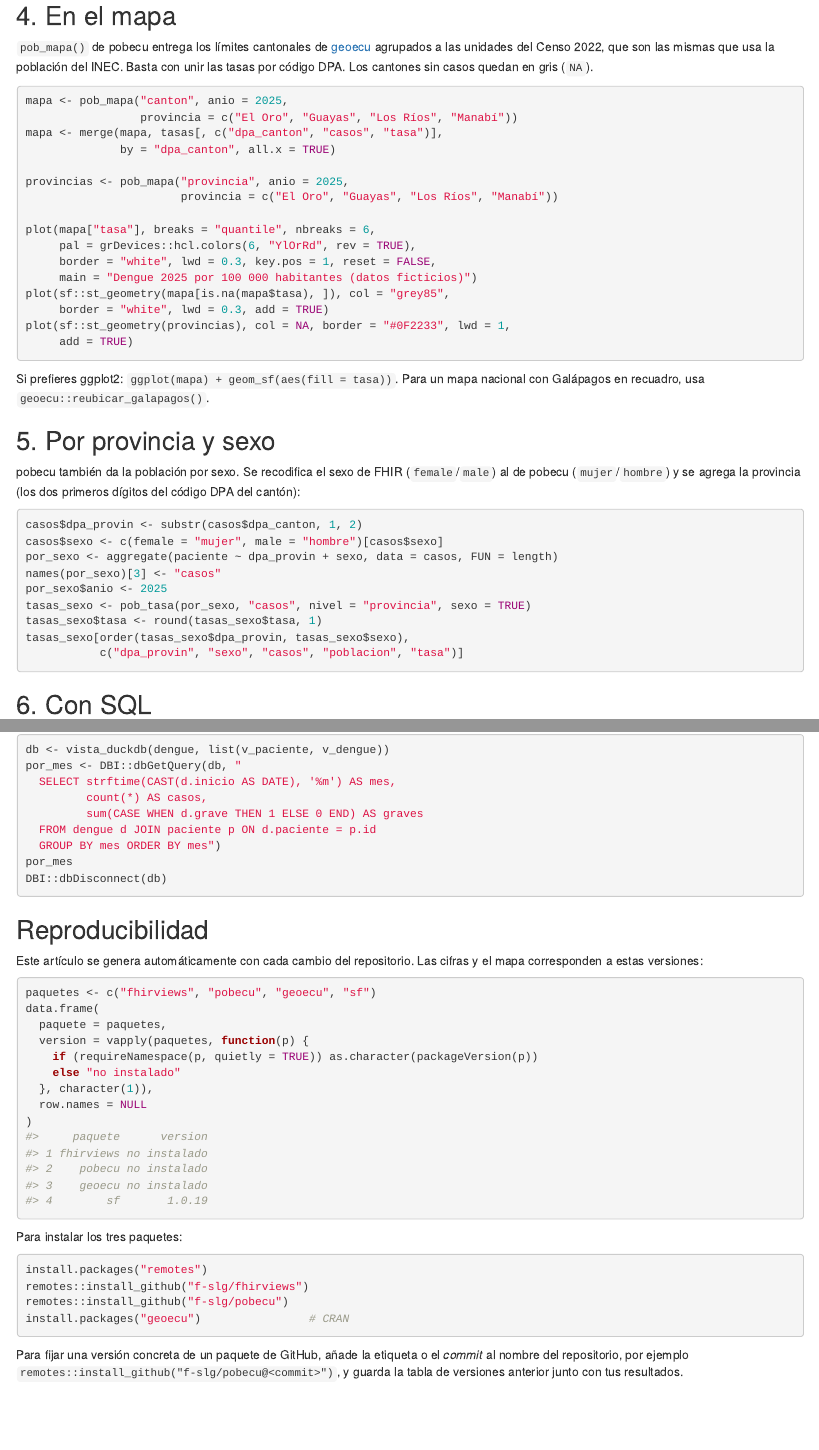
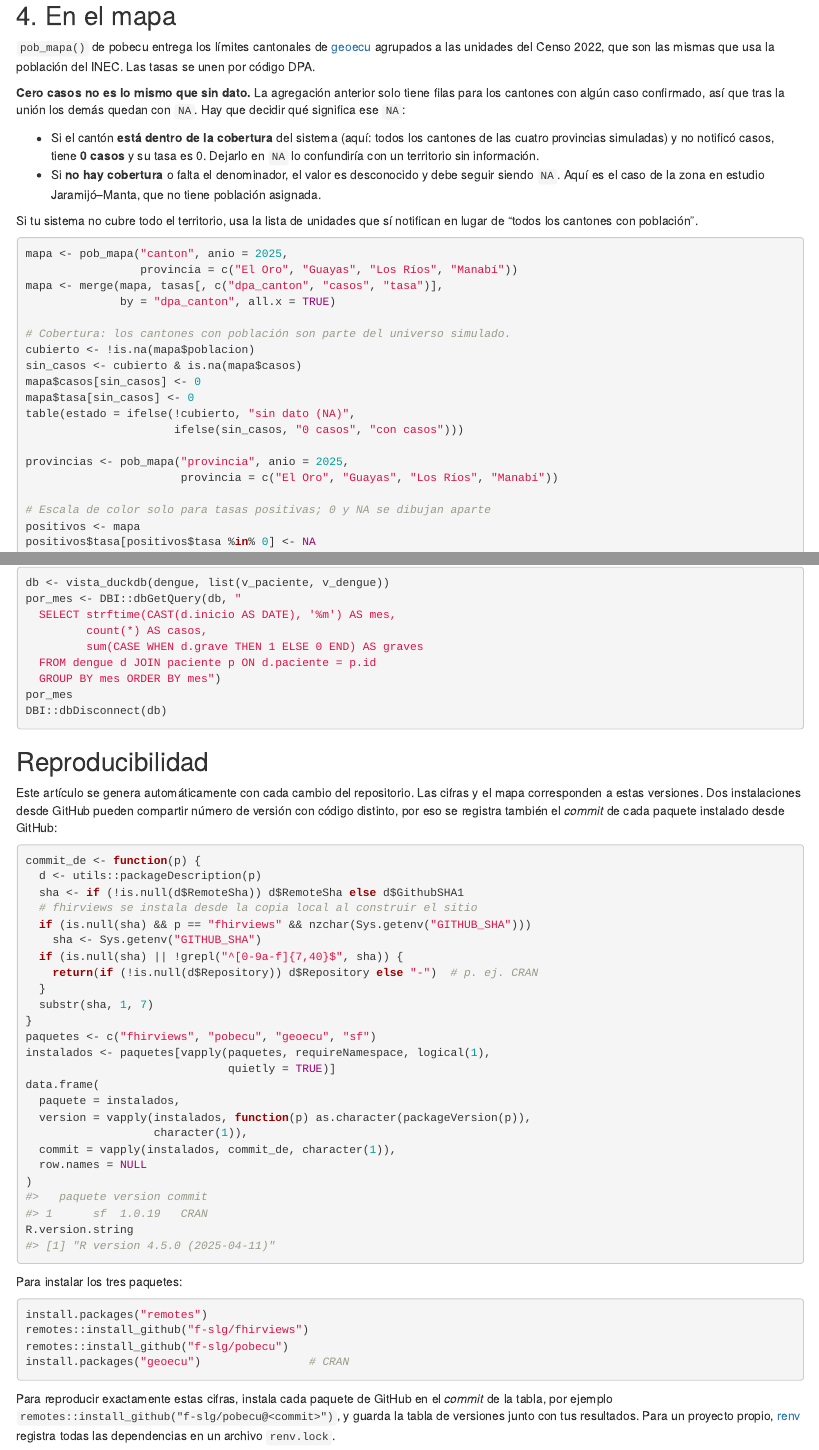
Before and after one commit to f-slg/fhirviews, an R Markdown document (vignettes/articles/tasas-pobecu.Rmd): the page in a window 1100 px wide, from 1760 px down, and a second part further down, joined at a grey line. Rendered offline with R 4.5, knitr and Pandoc, with nearby package versions.

Commit message:
Ejemplo completo: distingue 0 casos de sin dato y registra commits

````diff
--- a/vignettes/articles/tasas-pobecu.Rmd
+++ b/vignettes/articles/tasas-pobecu.Rmd
@@ -134,8 +134,23 @@
 
 `pob_mapa()` de pobecu entrega los límites cantonales de
 [geoecu](https://f-slg.github.io/geoecu/) agrupados a las unidades del Censo
-2022, que son las mismas que usa la población del INEC. Basta con unir las
-tasas por código DPA. Los cantones sin casos quedan en gris (`NA`).
+2022, que son las mismas que usa la población del INEC. Las tasas se unen
+por código DPA.
+
+**Cero casos no es lo mismo que sin dato.** La agregación anterior solo
+tiene filas para los cantones con algún caso confirmado, así que tras la
+unión los demás quedan con `NA`. Hay que decidir qué significa ese `NA`:
+
+- Si el cantón **está dentro de la cobertura** del sistema (aquí: todos los
+  cantones de las cuatro provincias simuladas) y no notificó casos, tiene
+  **0 casos** y su tasa es 0. Dejarlo en `NA` lo confundiría con un
+  territorio sin información.
+- Si **no hay cobertura** o falta el denominador, el valor es desconocido y
+  debe seguir siendo `NA`. Aquí es el caso de la zona en estudio
+  Jaramijó–Manta, que no tiene población asignada.
+
+Si tu sistema no cubre todo el territorio, usa la lista de unidades que sí
+notifican en lugar de "todos los cantones con población".
 
 ```{r mapa-tasas, eval = tiene_mapa, fig.width = 7, fig.height = 6, fig.alt = "Mapa de los cantones de El Oro, Guayas, Los Ríos y Manabí coloreados por la tasa ficticia de dengue por 100 000 habitantes"}
 mapa <- pob_mapa("canton", anio = 2025,
@@ -143,7 +158,17 @@
 mapa <- merge(mapa, tasas[, c("dpa_canton", "casos", "tasa")],
               by = "dpa_canton", all.x = TRUE)
 
+# Cobertura: los cantones con población son parte del universo simulado.
+cubierto <- !is.na(mapa$poblacion)
+sin_casos <- cubierto & is.na(mapa$casos)
+mapa$casos[sin_casos] <- 0
+mapa$tasa[sin_casos] <- 0
+table(estado = ifelse(!cubierto, "sin dato (NA)",
+                      ifelse(sin_casos, "0 casos", "con casos")))
+
 provincias <- pob_mapa("provincia", anio = 2025,
                        provincia = c("El Oro", "Guayas", "Los Ríos", "Manabí"))
 
-plot(mapa["tasa"], breaks = "quantile", nbreaks = 6,
+# Escala de color solo para tasas positivas; 0 y NA se dibujan aparte
+positivos <- mapa
+positivos$tasa[positivos$tasa %in% 0] <- NA
@@ -150,5 +176,3 @@
      pal = grDevices::hcl.colors(6, "YlOrRd", rev = TRUE),
      border = "white", lwd = 0.3, key.pos = 1, reset = FALSE,
      main = "Dengue 2025 por 100 000 habitantes (datos ficticios)")
-plot(sf::st_geometry(mapa[is.na(mapa$tasa), ]), col = "grey85",
-     border = "white", lwd = 0.3, add = TRUE)
@@ -197,18 +229,33 @@
 ## Reproducibilidad
 
 Este artículo se genera automáticamente con cada cambio del repositorio. Las
-cifras y el mapa corresponden a estas versiones:
+cifras y el mapa corresponden a estas versiones. Dos instalaciones desde
+GitHub pueden compartir número de versión con código distinto, por eso se
+registra también el *commit* de cada paquete instalado desde GitHub:
 
 ```{r versiones, eval = TRUE}
+commit_de <- function(p) {
+  d <- utils::packageDescription(p)
+  sha <- if (!is.null(d$RemoteSha)) d$RemoteSha else d$GithubSHA1
+  # fhirviews se instala desde la copia local al construir el sitio
+  if (is.null(sha) && p == "fhirviews" && nzchar(Sys.getenv("GITHUB_SHA")))
+    sha <- Sys.getenv("GITHUB_SHA")
+  if (is.null(sha) || !grepl("^[0-9a-f]{7,40}$", sha)) {
+    return(if (!is.null(d$Repository)) d$Repository else "-")  # p. ej. CRAN
+  }
+  substr(sha, 1, 7)
+}
 paquetes <- c("fhirviews", "pobecu", "geoecu", "sf")
+instalados <- paquetes[vapply(paquetes, requireNamespace, logical(1),
+                              quietly = TRUE)]
 data.frame(
-  paquete = paquetes,
-  version = vapply(paquetes, function(p) {
-    if (requireNamespace(p, quietly = TRUE)) as.character(packageVersion(p))
-    else "no instalado"
-  }, character(1)),
+  paquete = instalados,
+  version = vapply(instalados, function(p) as.character(packageVersion(p)),
+                   character(1)),
+  commit = vapply(instalados, commit_de, character(1)),
   row.names = NULL
 )
+R.version.string
 ```
 
 Para instalar los tres paquetes:
@@ -220,7 +267,9 @@
 install.packages("geoecu")                # CRAN
 ```
 
-Para fijar una versión concreta de un paquete de GitHub, añade la etiqueta
-o el *commit* al nombre del repositorio, por ejemplo
+Para reproducir exactamente estas cifras, instala cada paquete de GitHub en
+el *commit* de la tabla, por ejemplo
 `remotes::install_github("f-slg/pobecu@<commit>")`, y guarda la tabla de
-versiones anterior junto con tus resultados.
+versiones junto con tus resultados. Para un proyecto propio,
+[renv](https://rstudio.github.io/renv/) registra todas las dependencias en un
+archivo `renv.lock`.
````
Also changed, not shown: vignettes/articles/tasas-pobecu.Rmd (9 more changed lines).
